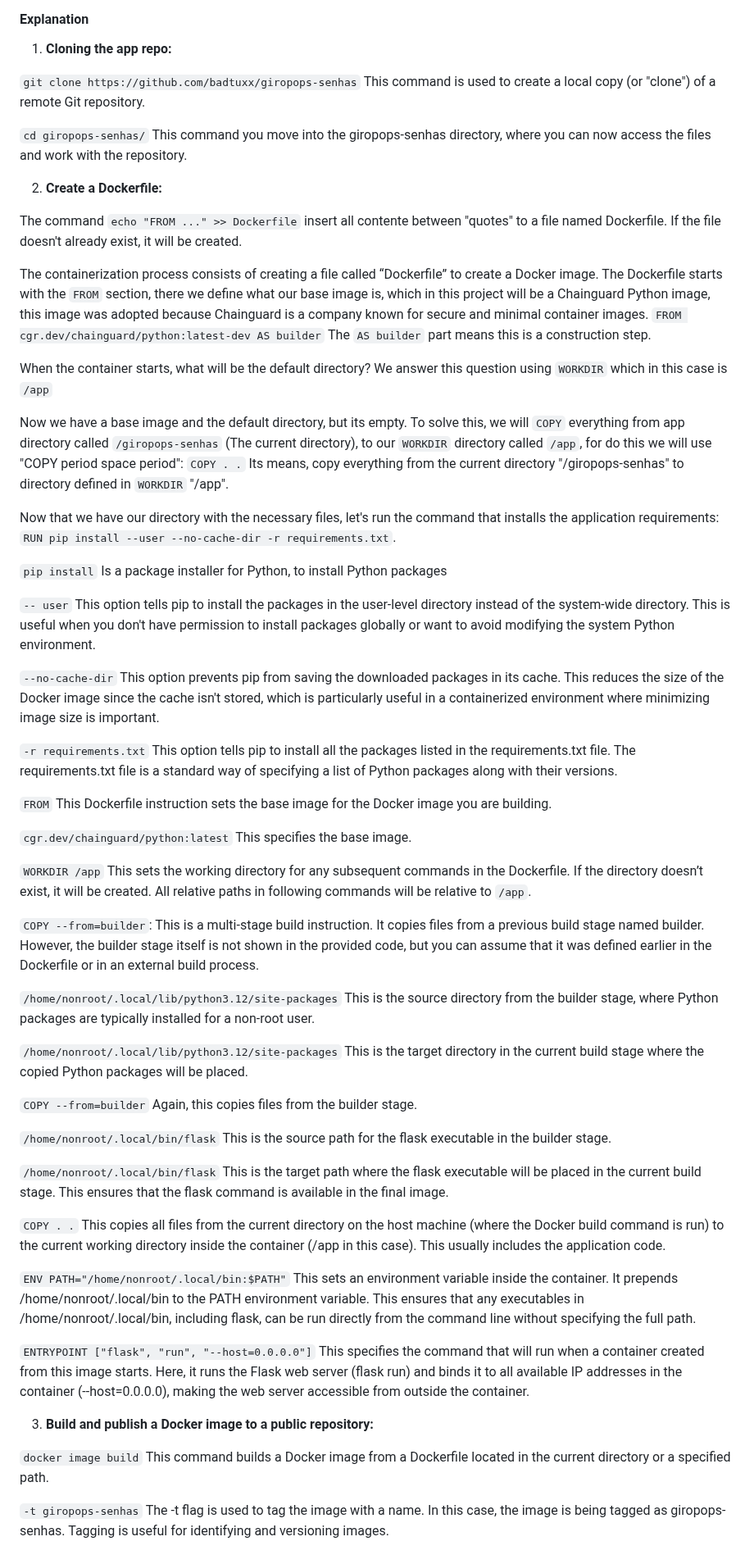
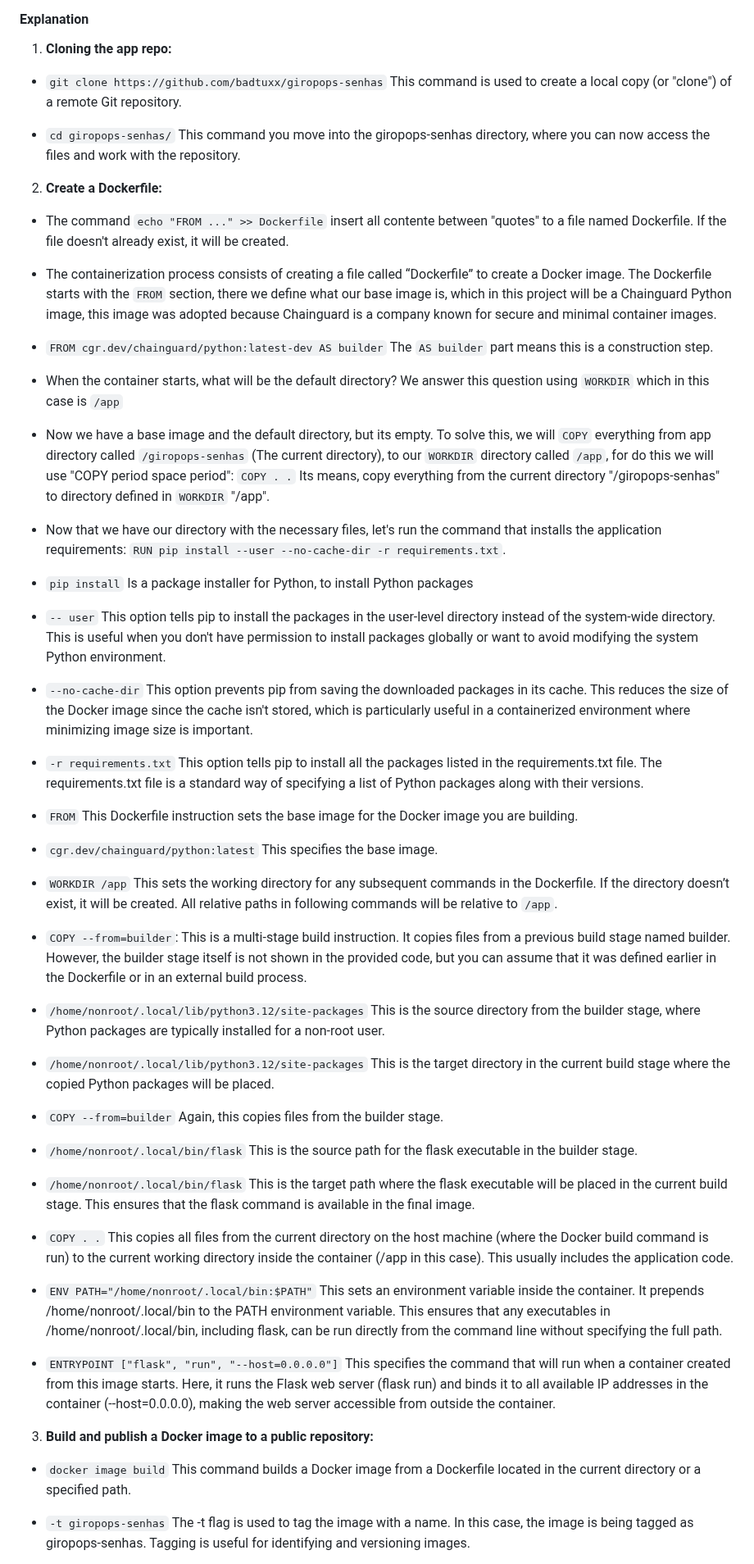
Before and after one commit to lucas-92/LINUXtips-PICK, a Markdown page: docs/1. Containerization with Docker.md, the part around one of its changes. Shown at 82% size. GitHub-like rendering.

````diff
--- a/docs/1. Containerization with Docker.md
+++ b/docs/1. Containerization with Docker.md
@@ -26,61 +26,59 @@ docker push den7ee/giropops-senhas
 
 1. **Cloning the app repo:**
 
-`git clone https://github.com/badtuxx/giropops-senhas` This command is used to create a local copy (or "clone") of a remote Git repository.
+- `git clone https://github.com/badtuxx/giropops-senhas` This command is used to create a local copy (or "clone") of a remote Git repository.
 
-`cd giropops-senhas/` This command you move into the giropops-senhas directory, where you can now access the files and work with the repository.
+- `cd giropops-senhas/` This command you move into the giropops-senhas directory, where you can now access the files and work with the repository.
 
 2. **Create a Dockerfile:**
 
-The command `echo "FROM ..." >> Dockerfile` insert all contente between "quotes" to a file named Dockerfile. If the file doesn't already exist, it will be created.
+- The command `echo "FROM ..." >> Dockerfile` insert all contente between "quotes" to a file named Dockerfile. If the file doesn't already exist, it will be created.
 
-The containerization process consists of creating a file called “Dockerfile” to create a Docker image. The Dockerfile starts with the ```FROM``` section, there we define what our base image is, which in this project will be a Chainguard Python image, this image was adopted because Chainguard is a company known for secure and minimal container images.
-`
-FROM cgr.dev/chainguard/python:latest-dev AS builder
-`
-The `AS builder` part means this is a construction step.
+- The containerization process consists of creating a file called “Dockerfile” to create a Docker image. The Dockerfile starts with the ```FROM``` section, there we define what our base image is, which in this project will be a Chainguard Python image, this image was adopted because Chainguard is a company known for secure and minimal container images.
 
-When the container starts, what will be the default directory? We answer this question using `WORKDIR` which in this case is `/app`
+- `FROM cgr.dev/chainguard/python:latest-dev AS builder` The `AS builder` part means this is a construction step.
 
-Now we have a base image and the default directory, but its empty. To solve this, we will `COPY` everything from app directory called `/giropops-senhas` (The current directory), to our `WORKDIR` directory called `/app`, for do this we will use "COPY period space period": `COPY . .` Its means, copy everything from the current directory "/giropops-senhas" to directory defined in `WORKDIR` "/app".
+- When the container starts, what will be the default directory? We answer this question using `WORKDIR` which in this case is `/app`
 
-Now that we have our directory with the necessary files, let's run the command that installs the application requirements: `RUN pip install --user --no-cache-dir -r requirements.txt`.
+- Now we have a base image and the default directory, but its empty. To solve this, we will `COPY` everything from app directory called `/giropops-senhas` (The current directory), to our `WORKDIR` directory called `/app`, for do this we will use "COPY period space period": `COPY . .` Its means, copy everything from the current directory "/giropops-senhas" to directory defined in `WORKDIR` "/app".
 
-`pip install` Is a package installer for Python, to install Python packages
+- Now that we have our directory with the necessary files, let's run the command that installs the application requirements: `RUN pip install --user --no-cache-dir -r requirements.txt`.
 
-`-- user` This option tells pip to install the packages in the user-level directory instead of the system-wide directory. This is useful when you don't have permission to install packages globally or want to avoid modifying the system Python environment.
+- `pip install` Is a package installer for Python, to install Python packages
 
-`--no-cache-dir` This option prevents pip from saving the downloaded packages in its cache. This reduces the size of the Docker image since the cache isn't stored, which is particularly useful in a containerized environment where minimizing image size is important.
+- `-- user` This option tells pip to install the packages in the user-level directory instead of the system-wide directory. This is useful when you don't have permission to install packages globally or want to avoid modifying the system Python environment.
 
-`-r requirements.txt` This option tells pip to install all the packages listed in the requirements.txt file. The requirements.txt file is a standard way of specifying a list of Python packages along with their versions.
+- `--no-cache-dir` This option prevents pip from saving the downloaded packages in its cache. This reduces the size of the Docker image since the cache isn't stored, which is particularly useful in a containerized environment where minimizing image size is important.
 
-`FROM` This Dockerfile instruction sets the base image for the Docker image you are building.
+- `-r requirements.txt` This option tells pip to install all the packages listed in the requirements.txt file. The requirements.txt file is a standard way of specifying a list of Python packages along with their versions.
 
-`cgr.dev/chainguard/python:latest` This specifies the base image.
+- `FROM` This Dockerfile instruction sets the base image for the Docker image you are building.
 
-`WORKDIR /app` This sets the working directory for any subsequent commands in the Dockerfile. If the directory doesn’t exist, it will be created. All relative paths in following commands will be relative to `/app`.
+- `cgr.dev/chainguard/python:latest` This specifies the base image.
 
-`COPY --from=builder`: This is a multi-stage build instruction. It copies files from a previous build stage named builder. However, the builder stage itself is not shown in the provided code, but you can assume that it was defined earlier in the Dockerfile or in an external build process.
+- `WORKDIR /app` This sets the working directory for any subsequent commands in the Dockerfile. If the directory doesn’t exist, it will be created. All relative paths in following commands will be relative to `/app`.
 
-`/home/nonroot/.local/lib/python3.12/site-packages` This is the source directory from the builder stage, where Python packages are typically installed for a non-root user.
+- `COPY --from=builder`: This is a multi-stage build instruction. It copies files from a previous build stage named builder. However, the builder stage itself is not shown in the provided code, but you can assume that it was defined earlier in the Dockerfile or in an external build process.
 
-`/home/nonroot/.local/lib/python3.12/site-packages` This is the target directory in the current build stage where the copied Python packages will be placed.
+- `/home/nonroot/.local/lib/python3.12/site-packages` This is the source directory from the builder stage, where Python packages are typically installed for a non-root user.
 
-`COPY --from=builder` Again, this copies files from the builder stage.
+- `/home/nonroot/.local/lib/python3.12/site-packages` This is the target directory in the current build stage where the copied Python packages will be placed.
 
-`/home/nonroot/.local/bin/flask` This is the source path for the flask executable in the builder stage.
+- `COPY --from=builder` Again, this copies files from the builder stage.
 
-`/home/nonroot/.local/bin/flask` This is the target path where the flask executable will be placed in the current build stage. This ensures that the flask command is available in the final image.
+- `/home/nonroot/.local/bin/flask` This is the source path for the flask executable in the builder stage.
 
-`COPY . .` This copies all files from the current directory on the host machine (where the Docker build command is run) to the current working directory inside the container (/app in this case). This usually includes the application code.
+- `/home/nonroot/.local/bin/flask` This is the target path where the flask executable will be placed in the current build stage. This ensures that the flask command is available in the final image.
 
-`ENV PATH="/home/nonroot/.local/bin:$PATH"` This sets an environment variable inside the container. It prepends /home/nonroot/.local/bin to the PATH environment variable. This ensures that any executables in /home/nonroot/.local/bin, including flask, can be run directly from the command line without specifying the full path.
+- `COPY . .` This copies all files from the current directory on the host machine (where the Docker build command is run) to the current working directory inside the container (/app in this case). This usually includes the application code.
 
-`ENTRYPOINT ["flask", "run", "--host=0.0.0.0"]` This specifies the command that will run when a container created from this image starts. Here, it runs the Flask web server (flask run) and binds it to all available IP addresses in the container (--host=0.0.0.0), making the web server accessible from outside the container.
+- `ENV PATH="/home/nonroot/.local/bin:$PATH"` This sets an environment variable inside the container. It prepends /home/nonroot/.local/bin to the PATH environment variable. This ensures that any executables in /home/nonroot/.local/bin, including flask, can be run directly from the command line without specifying the full path.
+
+- `ENTRYPOINT ["flask", "run", "--host=0.0.0.0"]` This specifies the command that will run when a container created from this image starts. Here, it runs the Flask web server (flask run) and binds it to all available IP addresses in the container (--host=0.0.0.0), making the web server accessible from outside the container.
 
 3. **Build and publish a Docker image to a public repository:**
 
-`docker image build` This command builds a Docker image from a Dockerfile located in the current directory or a specified path.
+- `docker image build` This command builds a Docker image from a Dockerfile located in the current directory or a specified path.
 
-`-t giropops-senhas` The -t flag is used to tag the image with a name. In this case, the image is being tagged as giropops-senhas. Tagging is useful for identifying and versioning images.
+- `-t giropops-senhas` The -t flag is used to tag the image with a name. In this case, the image is being tagged as giropops-senhas. Tagging is useful for identifying and versioning images.
 
````
Also changed, not shown: other parts of docs/1. Containerization with Docker.md (+2 -2 lines).
